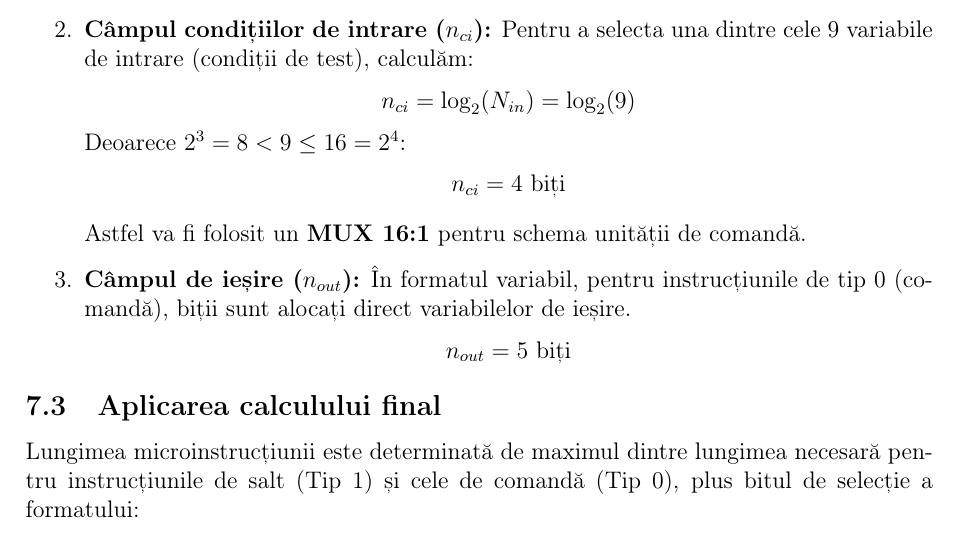
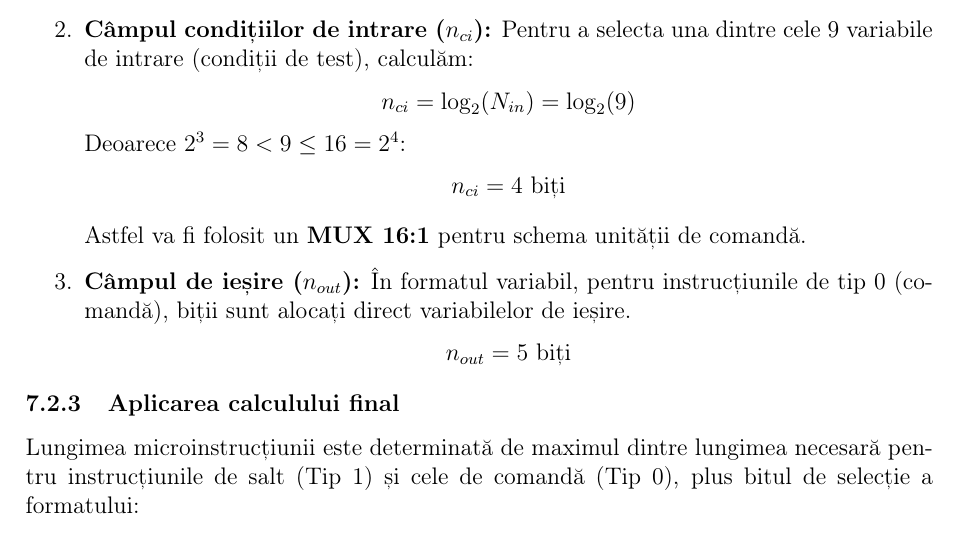
Before and after one commit to ericsandu/WalkieTalkiePL, a LaTeX document (main.tex, which reads lenght_micro.tex): part of page 17 of 20, cut so that both start at the same text. Compiled offline with pdfLaTeX.

Commit message:
fix incorrect sectioning

```diff
--- a/lenght_micro.tex
+++ b/lenght_micro.tex
@@ -42,7 +42,7 @@ Conform specificațiilor organigramei, parametrii sistemului sunt:
     \]
 \end{enumerate}
 
-\subsection{Aplicarea calculului final}
+\subsubsection{Aplicarea calculului final}
 
 Lungimea microinstrucțiunii este determinată de maximul dintre lungimea necesară pentru instrucțiunile de salt (Tip 1) și cele de comandă (Tip 0), plus bitul de selecție a formatului:
 
```
Also changed, not shown: main.pdf.
